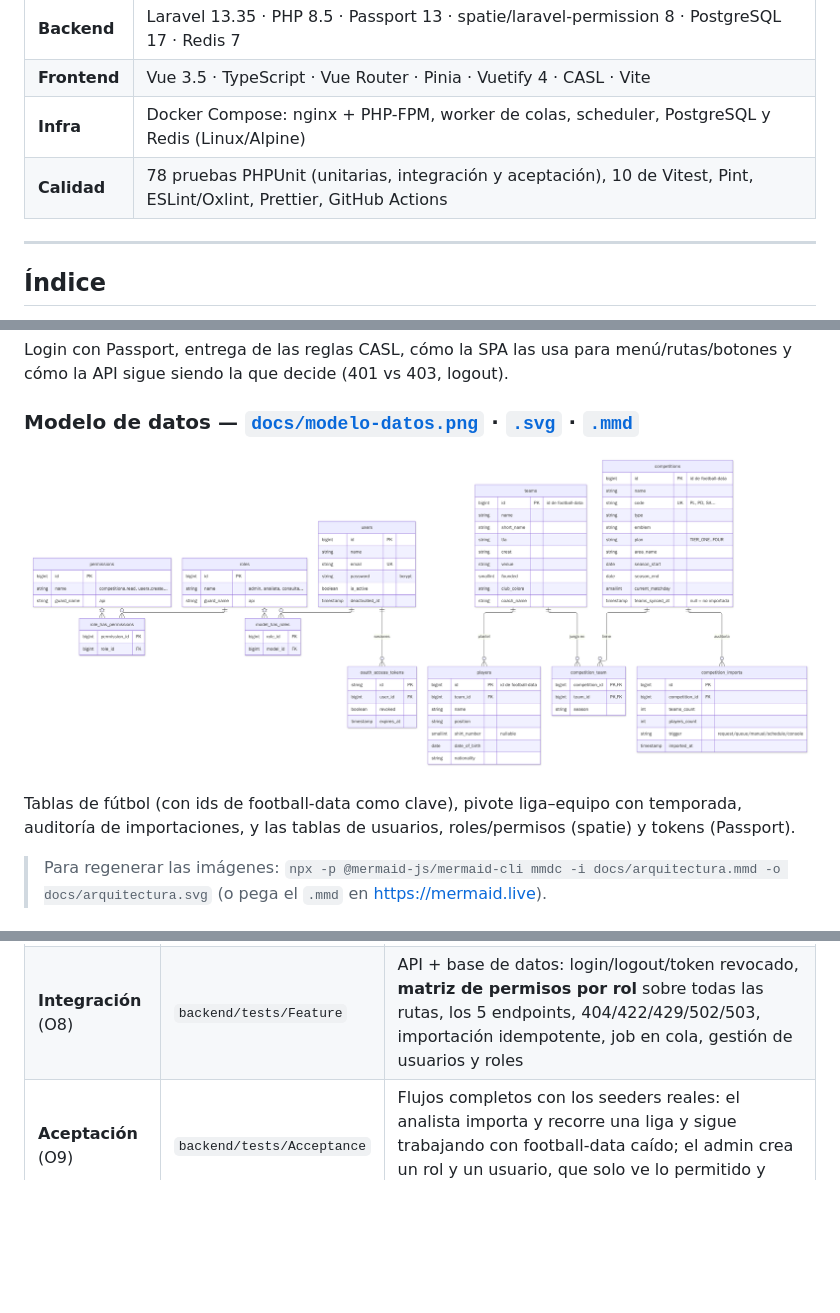
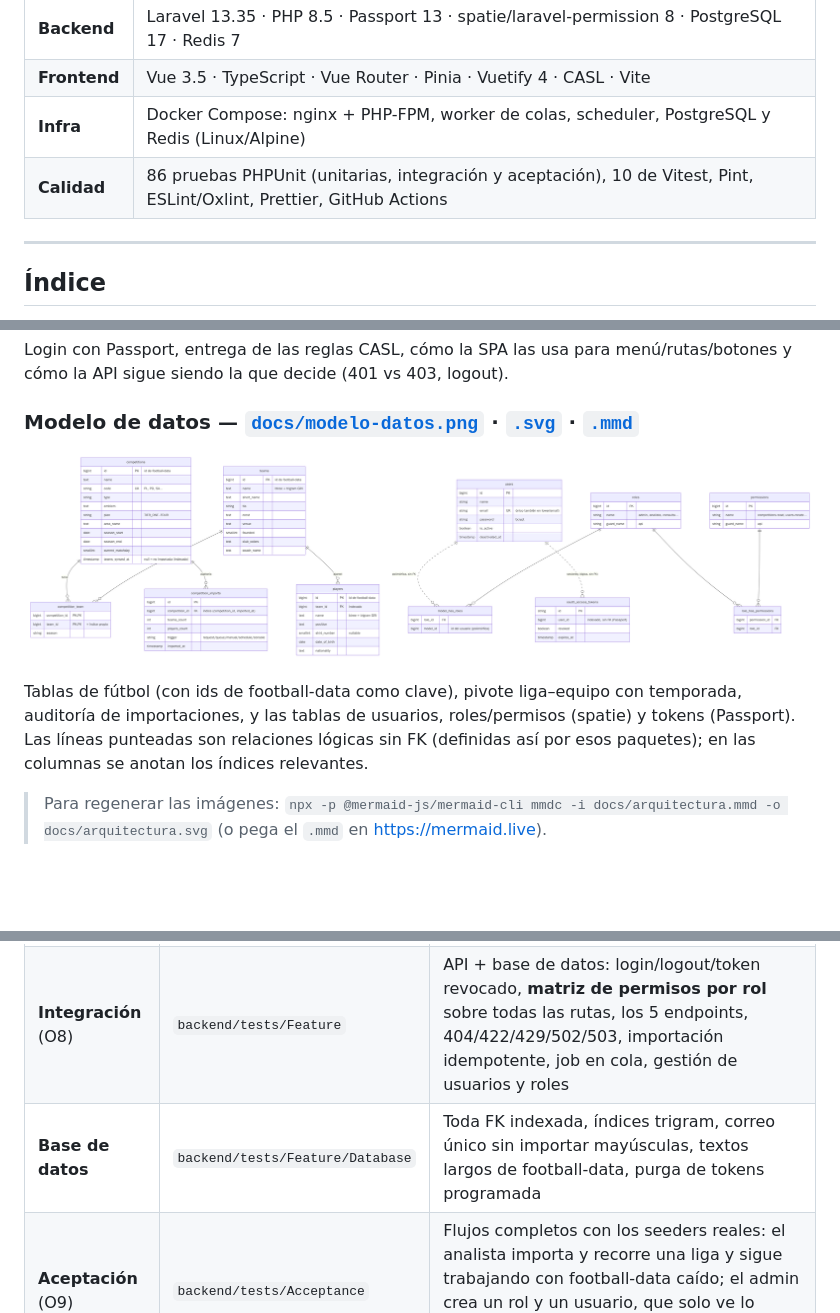
Before and after one commit to omarojeda95/incarail-prueba-tecnica, a Markdown page: README.md, 3 parts joined by grey strips. Rendered like a GitHub page; pictures changed too: docs/modelo-datos.png; blank space fills up the shorter version.

Commit message:
perf(db): índices en FKs, búsqueda trigram y text para datos externos (green)

```diff
--- a/README.md
+++ b/README.md
@@ -10,7 +10,7 @@ equipos y jugadores, y administrar usuarios, roles y permisos.
 | **Backend** | Laravel 13.35 · PHP 8.5 · Passport 13 · spatie/laravel-permission 8 · PostgreSQL 17 · Redis 7 |
 | **Frontend** | Vue 3.5 · TypeScript · Vue Router · Pinia · Vuetify 4 · CASL · Vite |
 | **Infra** | Docker Compose: nginx + PHP-FPM, worker de colas, scheduler, PostgreSQL y Redis (Linux/Alpine) |
-| **Calidad** | 78 pruebas PHPUnit (unitarias, integración y aceptación), 10 de Vitest, Pint, ESLint/Oxlint, Prettier, GitHub Actions |
+| **Calidad** | 86 pruebas PHPUnit (unitarias, integración y aceptación), 10 de Vitest, Pint, ESLint/Oxlint, Prettier, GitHub Actions |
 
 ---
 
@@ -364,7 +413,8 @@ siendo la que decide (401 vs 403, logout).
 ![Modelo de datos](docs/modelo-datos.png)
 
 Tablas de fútbol (con ids de football-data como clave), pivote liga–equipo con temporada, auditoría de
-importaciones, y las tablas de usuarios, roles/permisos (spatie) y tokens (Passport).
+importaciones, y las tablas de usuarios, roles/permisos (spatie) y tokens (Passport). Las líneas punteadas son
+relaciones lógicas sin FK (definidas así por esos paquetes); en las columnas se anotan los índices relevantes.
 
 > Para regenerar las imágenes: `npx -p @mermaid-js/mermaid-cli mmdc -i docs/arquitectura.mmd -o docs/arquitectura.svg`
 > (o pega el `.mmd` en <https://mermaid.live>).
@@ -409,6 +459,7 @@ cd frontend && npm test && npm run type-check && npm run ci:lint
 |---|---|---|
 | **Unitarias** (O7) | `backend/tests/Unit` | Ventana deslizante del presupuesto; adaptador de football-data: mapeo, token, cabeceras, 429, traducción de errores, red caída, presupuesto agotado sin llamar |
 | **Integración** (O8) | `backend/tests/Feature` | API + base de datos: login/logout/token revocado, **matriz de permisos por rol** sobre todas las rutas, los 5 endpoints, 404/422/429/502/503, importación idempotente, job en cola, gestión de usuarios y roles |
+| **Base de datos** | `backend/tests/Feature/Database` | Toda FK indexada, índices trigram, correo único sin importar mayúsculas, textos largos de football-data, purga de tokens programada |
 | **Aceptación** (O9) | `backend/tests/Acceptance` | Flujos completos con los seeders reales: el analista importa y recorre una liga y sigue trabajando con football-data caído; el admin crea un rol y un usuario, que solo ve lo permitido y pierde acceso al ser desactivado |
 | **Frontend** | `frontend/src/__tests__` | Normalización de errores, reglas CASL, `useAsync` sin respuestas fuera de orden, posiciones |
 
```
Also changed, not shown: other parts of README.md (+50 -1 lines), 14 other files.
